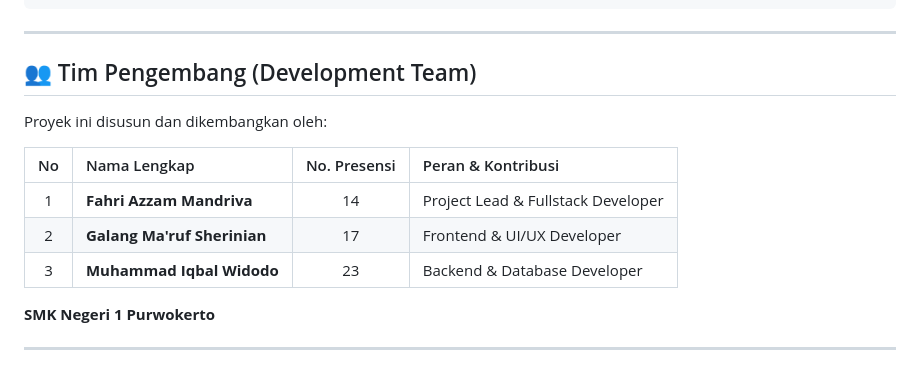
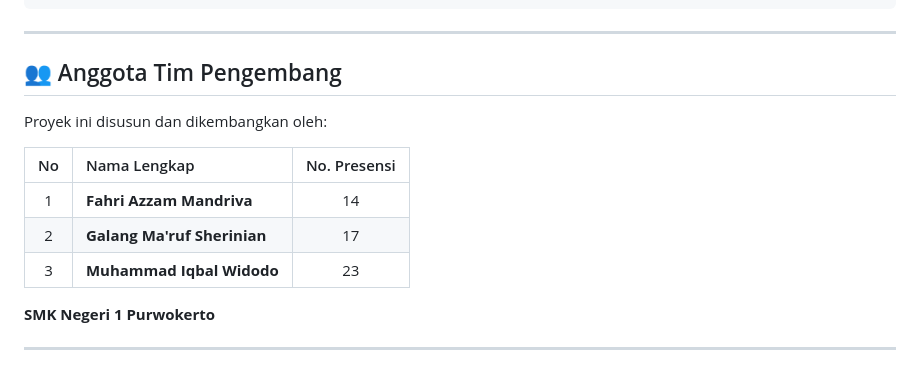
Before and after one commit to FahriX3/aozora-web, a Markdown page: README.md, the part around the change. Drawn GitHub-style.

Commit message:
docs: hapus kolom role dan sederhanakan tabel anggota tim di README

```diff
--- a/README.md
+++ b/README.md
@@ -195,15 +195,15 @@ aozora-web/
 
 ---
 
-## 👥 Tim Pengembang (Development Team)
+## 👥 Anggota Tim Pengembang
 
 Proyek ini disusun dan dikembangkan oleh:
 
-| No | Nama Lengkap | No. Presensi | Peran &amp; Kontribusi |
-| :---: | :--- | :---: | :--- |
-| 1 | **Fahri Azzam Mandriva** | 14 | Project Lead &amp; Fullstack Developer |
-| 2 | **Galang Ma'ruf Sherinian** | 17 | Frontend &amp; UI/UX Developer |
-| 3 | **Muhammad Iqbal Widodo** | 23 | Backend &amp; Database Developer |
+| No | Nama Lengkap | No. Presensi |
+| :---: | :--- | :---: |
+| 1 | **Fahri Azzam Mandriva** | 14 |
+| 2 | **Galang Ma'ruf Sherinian** | 17 |
+| 3 | **Muhammad Iqbal Widodo** | 23 |
 
 **SMK Negeri 1 Purwokerto**
 
```
